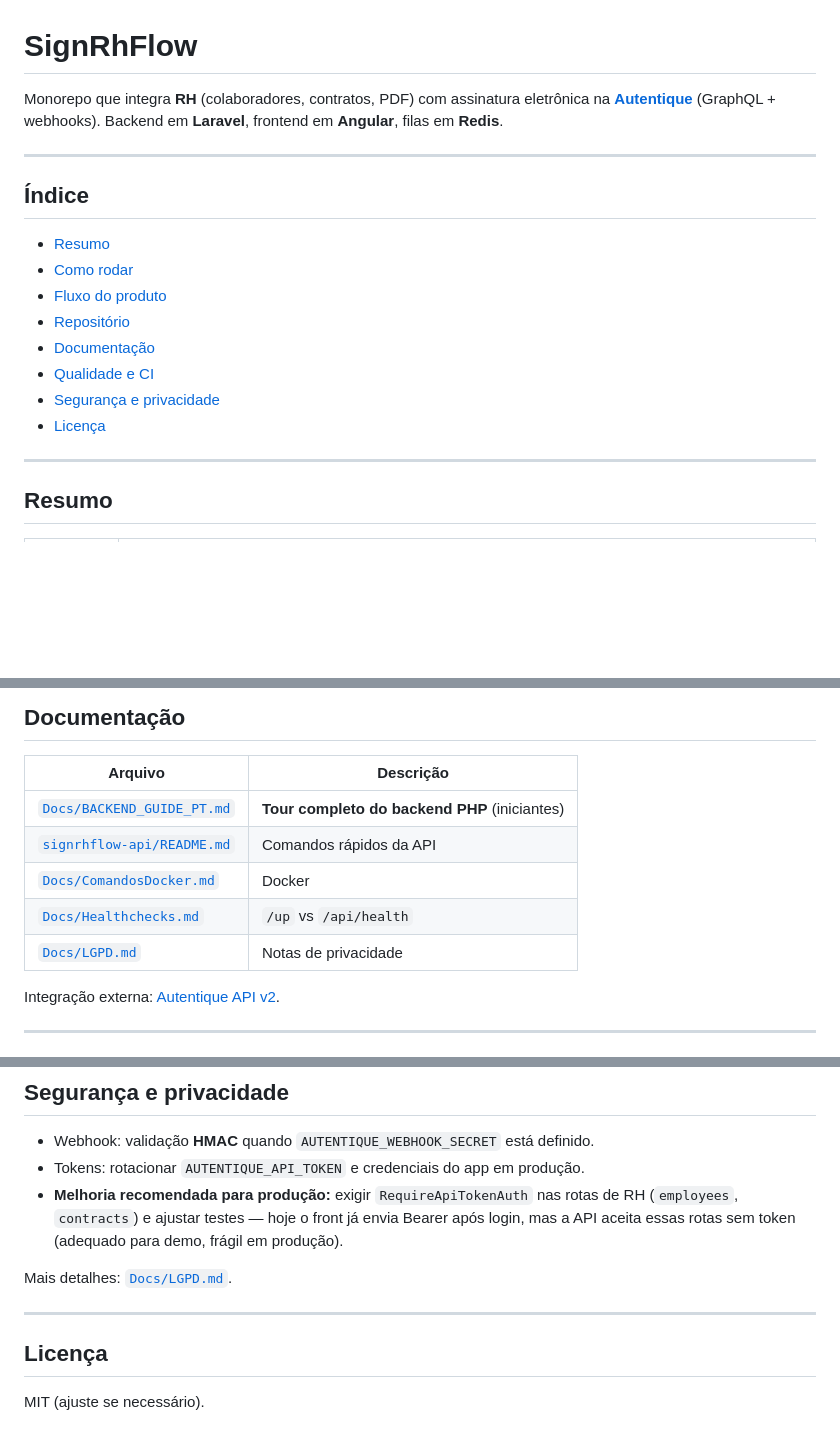
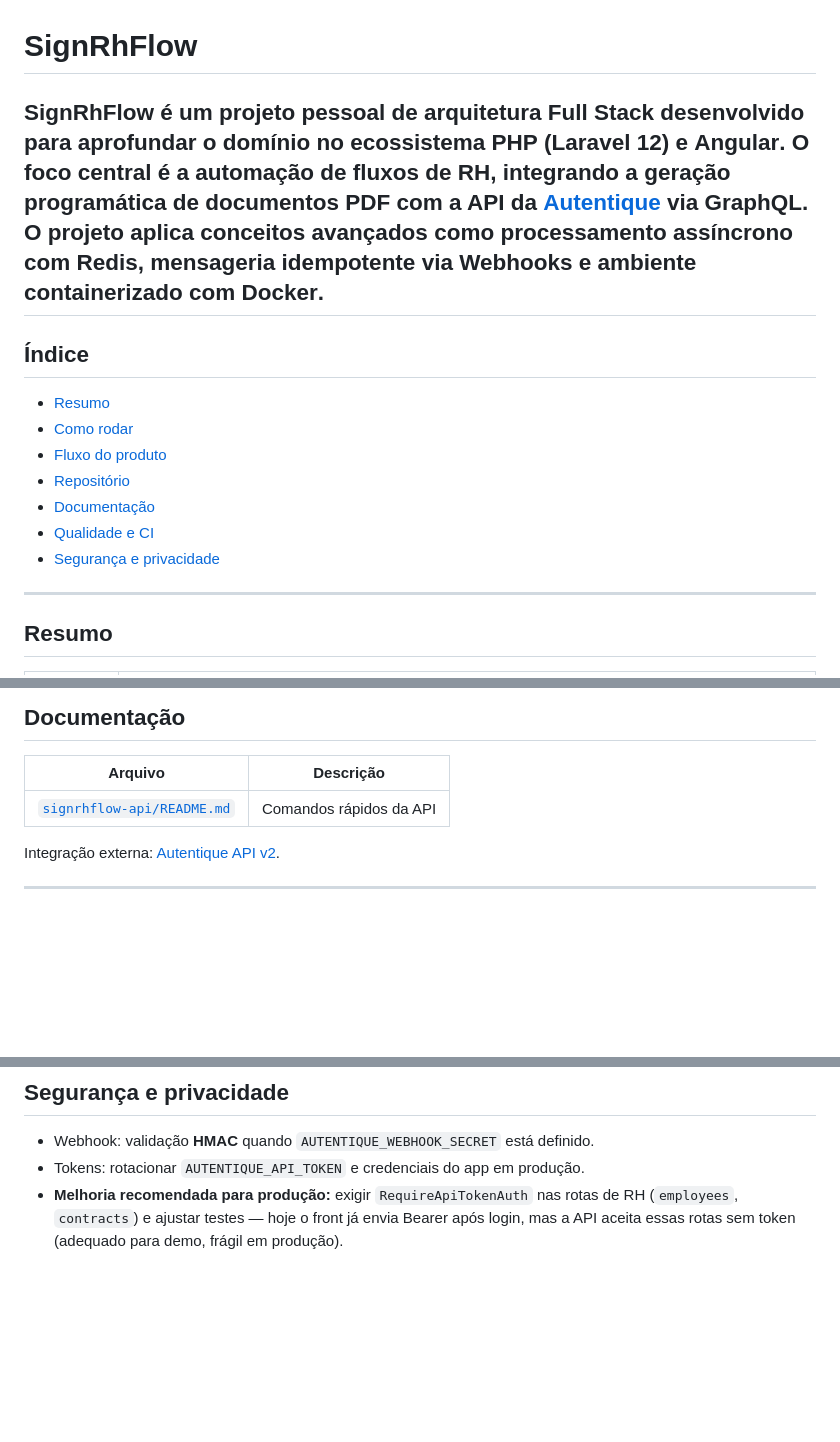
Before and after one commit to MatheusWastchukk/SignRhFlow, a Markdown page: README.md, 3 parts joined by grey strips. Rendered like a GitHub page; blank space fills up the shorter version.

Commit message:
refactor(docs): Atualiza README.md para refletir a nova visão do projeto
- Reformulada a descrição do projeto para destacar a automação de fluxos de RH e a integração com a API da Autentique.

```diff
--- a/README.md
+++ b/README.md
@@ -1,7 +1,6 @@
 # SignRhFlow
 
-Monorepo que integra **RH** (colaboradores, contratos, PDF) com assinatura eletrônica na **[Autentique](https://docs.autentique.com.br/api/2)** (GraphQL + webhooks). Backend em **Laravel**, frontend em **Angular**, filas em **Redis**.
-
+SignRhFlow é um projeto pessoal de arquitetura Full Stack desenvolvido para aprofundar o domínio no ecossistema **PHP** (Laravel 12) e **Angular**. O foco central é a automação de fluxos de RH, integrando a geração programática de documentos PDF com a API da **[Autentique](https://docs.autentique.com.br/api/2)** via **GraphQL**. O projeto aplica conceitos avançados como processamento assíncrono com **Redis**, mensageria idempotente via Webhooks e ambiente containerizado com **Docker**.
 ---
 
 ## Índice
@@ -13,7 +12,6 @@ Monorepo que integra **RH** (colaboradores, contratos, PDF) com assinatura eletr
 - [Documentação](#documentação)
 - [Qualidade e CI](#qualidade-e-ci)
 - [Segurança e privacidade](#segurança-e-privacidade)
-- [Licença](#licença)
 
 ---
 
@@ -103,11 +99,7 @@ Demo gravada: roteiro em [`Docs/DemoScript.md`](Docs/DemoScript.md).
 
 | Arquivo | Descrição |
 |---------|-----------|
-| [`Docs/BACKEND_GUIDE_PT.md`](Docs/BACKEND_GUIDE_PT.md) | **Tour completo do backend PHP** (iniciantes) |
 | [`signrhflow-api/README.md`](signrhflow-api/README.md) | Comandos rápidos da API |
-| [`Docs/ComandosDocker.md`](Docs/ComandosDocker.md) | Docker |
-| [`Docs/Healthchecks.md`](Docs/Healthchecks.md) | `/up` vs `/api/health` |
-| [`Docs/LGPD.md`](Docs/LGPD.md) | Notas de privacidade |
 
 Integração externa: [Autentique API v2](https://docs.autentique.com.br/api/2).
 
@@ -126,11 +118,3 @@ Integração externa: [Autentique API v2](https://docs.autentique.com.br/api/2).
 - Webhook: validação **HMAC** quando `AUTENTIQUE_WEBHOOK_SECRET` está definido.
 - Tokens: rotacionar `AUTENTIQUE_API_TOKEN` e credenciais do app em produção.
 - **Melhoria recomendada para produção:** exigir `RequireApiTokenAuth` nas rotas de RH (`employees`, `contracts`) e ajustar testes — hoje o front já envia Bearer após login, mas a API aceita essas rotas sem token (adequado para demo, frágil em produção).
-
-Mais detalhes: [`Docs/LGPD.md`](Docs/LGPD.md).
-
----
-
-## Licença
-
-MIT (ajuste se necessário).
```
Also changed, not shown: other parts of README.md (+0 -2 lines).
